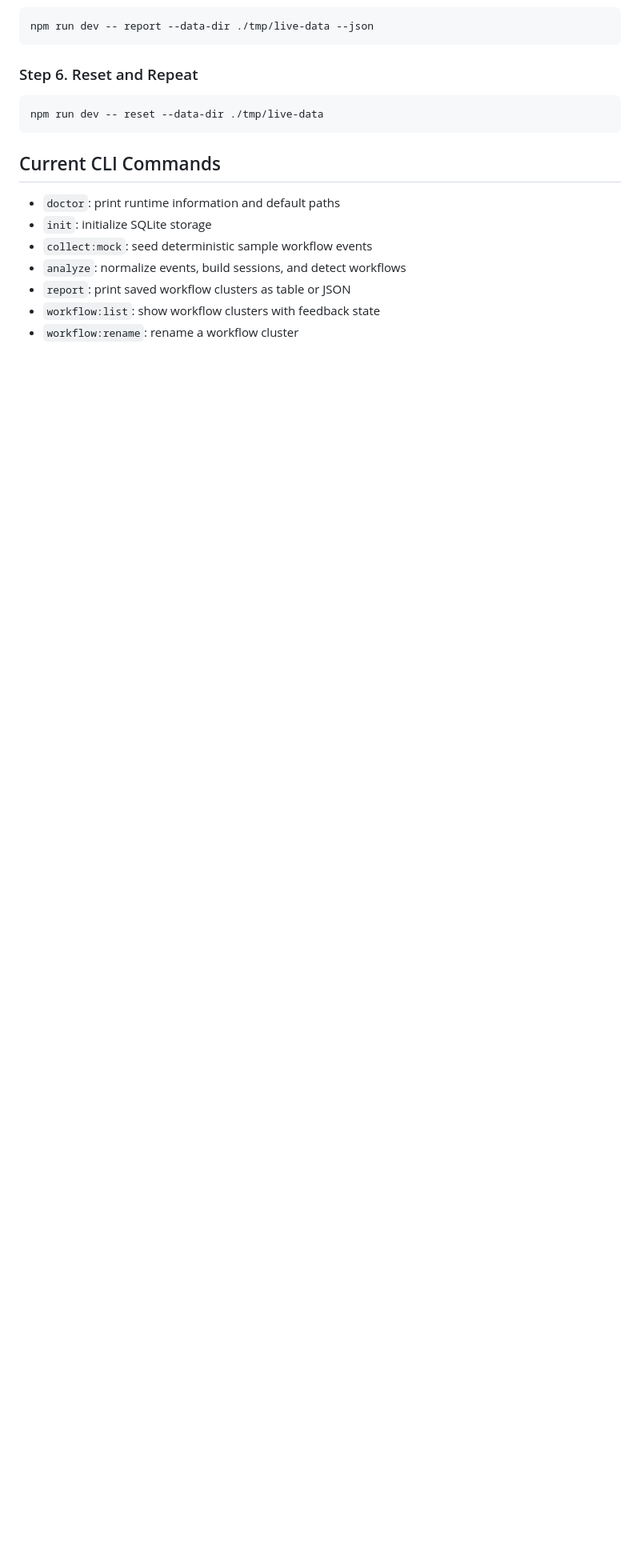
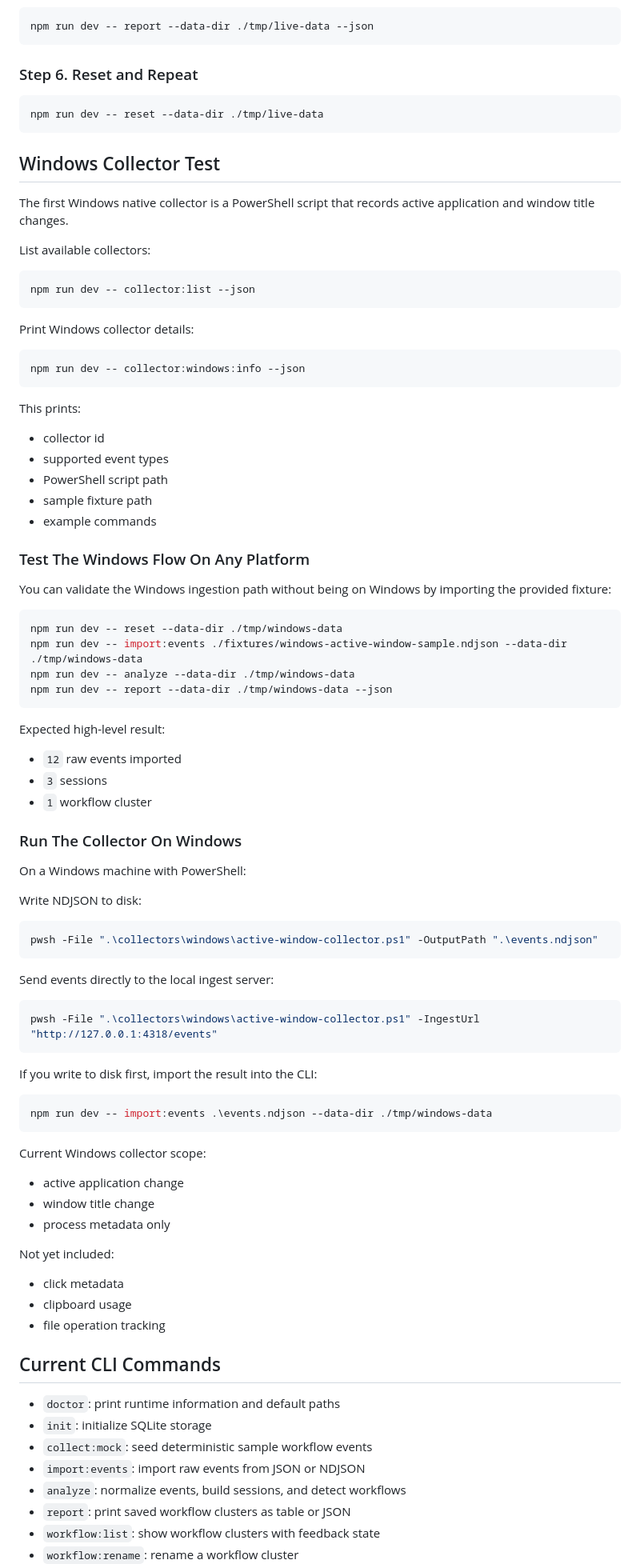
Before and after one commit to erist/what-ive-done, a Markdown page: README.md, the part around one of its changes. Shown at 80% size. Drawn GitHub-style; blank space fills up the shorter version.

Commit message:
docs: document windows collector workflow

````diff
--- a/README.md
+++ b/README.md
@@ -350,11 +359,87 @@ npm run dev -- report --data-dir ./tmp/live-data --json
 npm run dev -- reset --data-dir ./tmp/live-data
 ```
 
+## Windows Collector Test
+
+The first Windows native collector is a PowerShell script that records active application and window title changes.
+
+List available collectors:
+
+```bash
+npm run dev -- collector:list --json
+```
+
+Print Windows collector details:
+
+```bash
+npm run dev -- collector:windows:info --json
+```
+
+This prints:
+
+- collector id
+- supported event types
+- PowerShell script path
+- sample fixture path
+- example commands
+
+### Test The Windows Flow On Any Platform
+
+You can validate the Windows ingestion path without being on Windows by importing the provided fixture:
+
+```bash
+npm run dev -- reset --data-dir ./tmp/windows-data
+npm run dev -- import:events ./fixtures/windows-active-window-sample.ndjson --data-dir ./tmp/windows-data
+npm run dev -- analyze --data-dir ./tmp/windows-data
+npm run dev -- report --data-dir ./tmp/windows-data --json
+```
+
+Expected high-level result:
+
+- `12` raw events imported
+- `3` sessions
+- `1` workflow cluster
+
+### Run The Collector On Windows
+
+On a Windows machine with PowerShell:
+
+Write NDJSON to disk:
+
+```powershell
+pwsh -File ".\collectors\windows\active-window-collector.ps1" -OutputPath ".\events.ndjson"
+```
+
+Send events directly to the local ingest server:
+
+```powershell
+pwsh -File ".\collectors\windows\active-window-collector.ps1" -IngestUrl "http://127.0.0.1:4318/events"
+```
+
+If you write to disk first, import the result into the CLI:
+
+```bash
+npm run dev -- import:events .\events.ndjson --data-dir ./tmp/windows-data
+```
+
+Current Windows collector scope:
+
+- active application change
+- window title change
+- process metadata only
+
+Not yet included:
+
+- click metadata
+- clipboard usage
+- file operation tracking
+
 ## Current CLI Commands
 
 - `doctor`: print runtime information and default paths
 - `init`: initialize SQLite storage
 - `collect:mock`: seed deterministic sample workflow events
+- `import:events`: import raw events from JSON or NDJSON
 - `analyze`: normalize events, build sessions, and detect workflows
 - `report`: print saved workflow clusters as table or JSON
 - `workflow:list`: show workflow clusters with feedback state
````
Also changed, not shown: other parts of README.md (+30 -8 lines).
